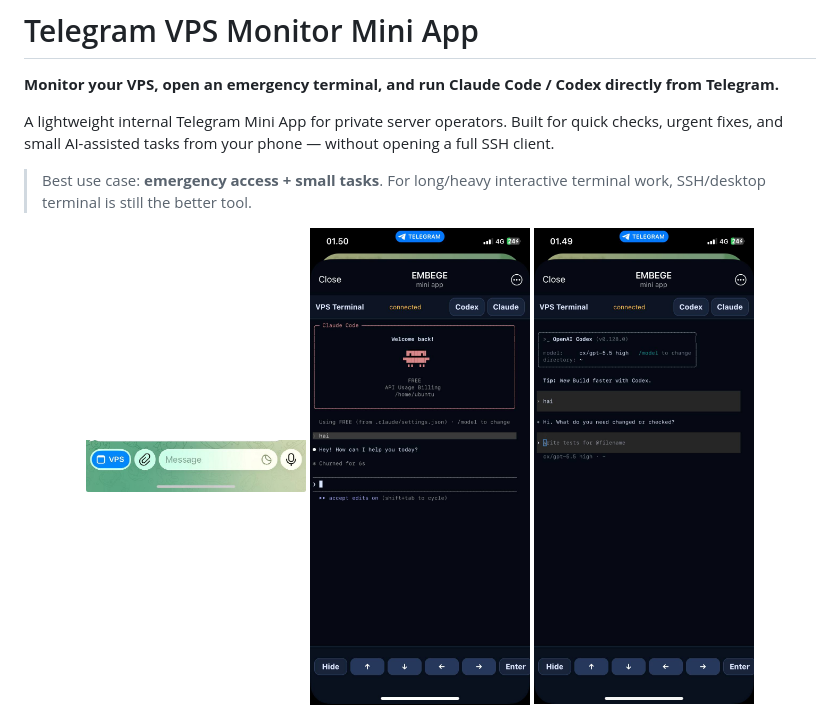
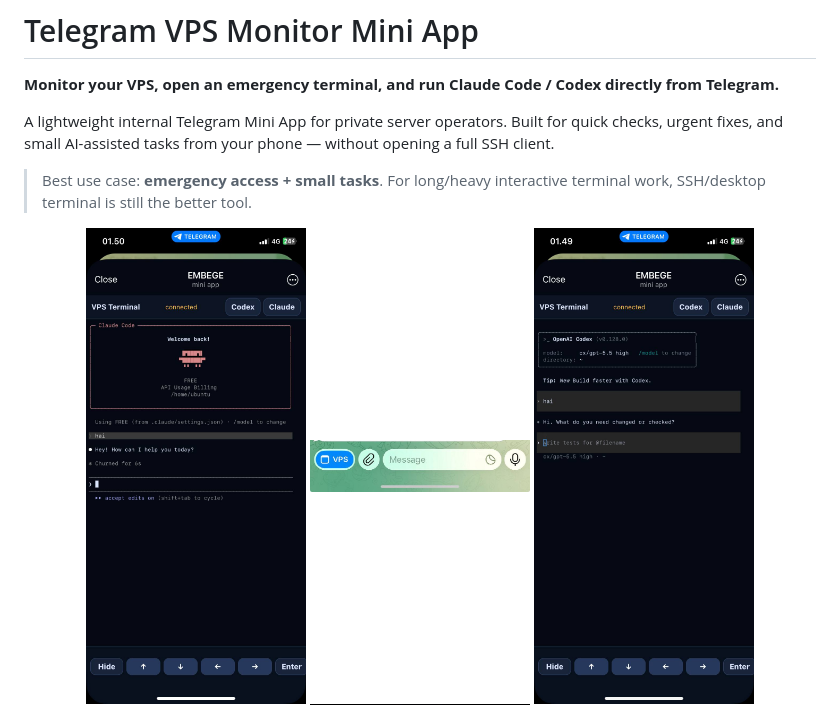
Before and after one commit to adryndian/realtime-telegram-vps-monitor-terminal-ai-miniapp, a Markdown page: README.md, the part around the change. Rendered like a GitHub page.

```diff
--- a/README.md
+++ b/README.md
@@ -7,8 +7,8 @@ A lightweight internal Telegram Mini App for private server operators. Built for
 > Best use case: **emergency access + small tasks**. For long/heavy interactive terminal work, SSH/desktop terminal is still the better tool.
 
 <p align="center">
+  <img src="docs/screenshots/dashboard-mobile.jpg" width="220" alt="Mobile VPS dashboard" />
   <img src="docs/screenshots/telegram-vps-menu.jpg" width="220" alt="Telegram VPS menu button" />
-  <img src="docs/screenshots/dashboard-mobile.jpg" width="220" alt="Mobile VPS dashboard" />
   <img src="docs/screenshots/codex-terminal-mobile.jpg" width="220" alt="Codex terminal via Telegram" />
   <img src="docs/screenshots/claude-terminal-mobile.jpg" width="220" alt="Claude Code terminal via Telegram" />
 </p>
```
